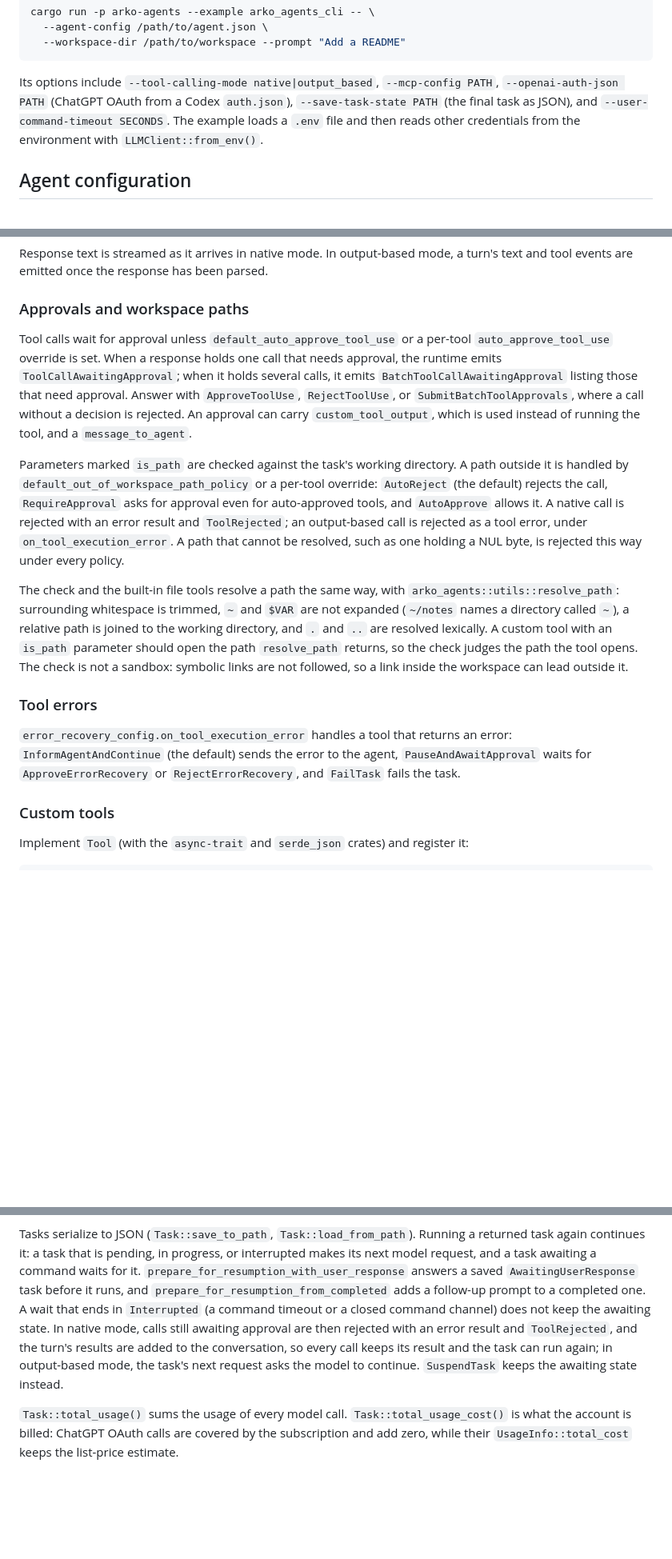
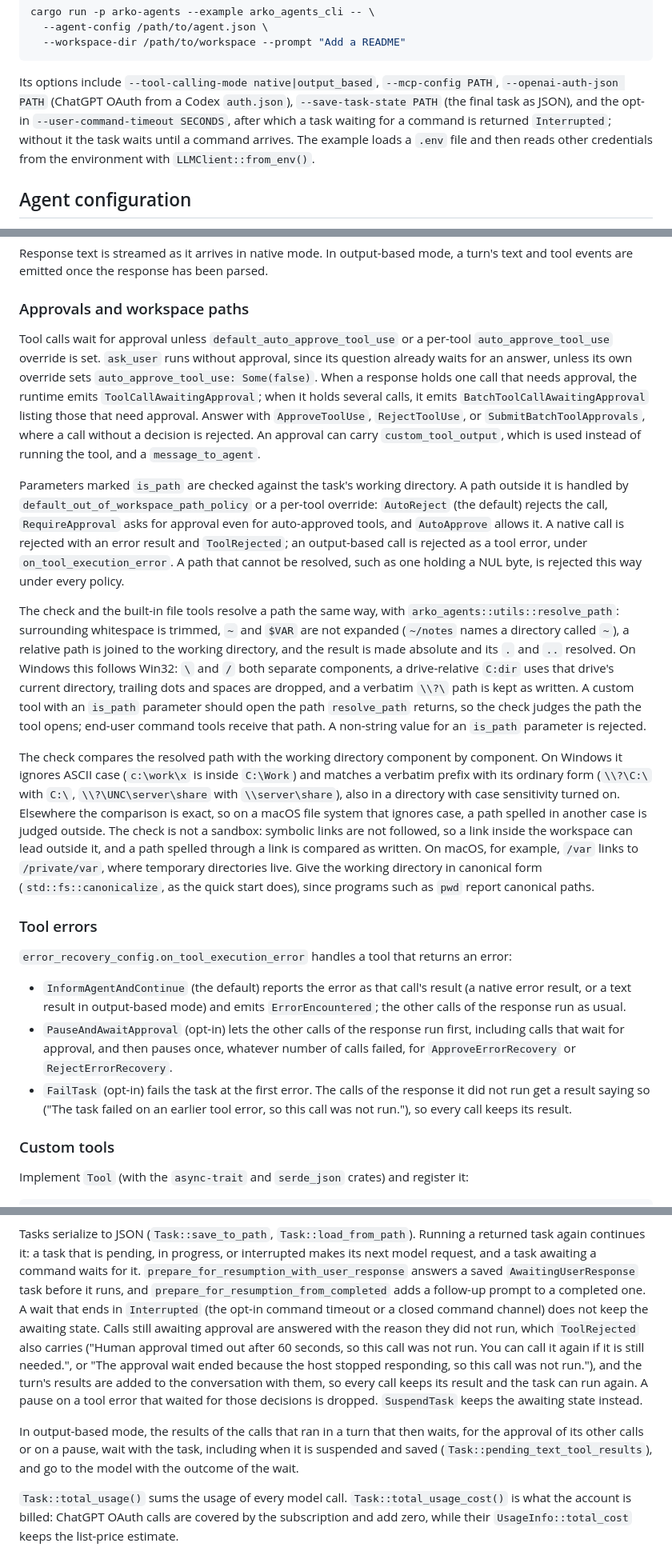
Before and after one commit to mesa-hills-research/arko_framework, a Markdown page: arko-agents/README.md, 3 parts joined by grey strips. Shown at 80% size. Drawn GitHub-style; blank space fills up the shorter version.

Commit message:
arko_agents: describe path, tool-error and approval behaviour in the README
- Path handling uses Win32 resolution and case-insensitive containment
  on Windows and exact comparison elsewhere, keeps symbolic links as
  written (macOS `/var`), uses a canonical working directory, rejects
  non-string `is_path` values and gives end-user tools the checked path.
- Tool errors in a response's calls under each `on_tool_execution_error`
  policy.
- `ask_user` runs without approval unless its override says otherwise.
- The reasons given to calls whose approval wait ended, the opt-in
  command timeout (and the CLI flag), and output-based results that wait
  with the task.

Co-Authored-By: Claude Opus 5.5 <noreply@anthropic.com>

```diff
--- a/arko-agents/README.md
+++ b/arko-agents/README.md
@@ -116,9 +116,10 @@ cargo run -p arko-agents --example arko_agents_cli -- \
 
 Its options include `--tool-calling-mode native|output_based`, `--mcp-config PATH`,
 `--openai-auth-json PATH` (ChatGPT OAuth from a Codex `auth.json`), `--save-task-state
-PATH` (the final task as JSON), and `--user-command-timeout SECONDS`. The example loads a
-`.env` file and then reads other credentials from the environment with
-`LLMClient::from_env()`.
+PATH` (the final task as JSON), and the opt-in `--user-command-timeout SECONDS`, after
+which a task waiting for a command is returned `Interrupted`; without it the task waits
+until a command arrives. The example loads a `.env` file and then reads other credentials
+from the environment with `LLMClient::from_env()`.
 
 ## Agent configuration
 
@@ -205,7 +206,9 @@ text and tool events are emitted once the response has been parsed.
 ### Approvals and workspace paths
 
 Tool calls wait for approval unless `default_auto_approve_tool_use` or a per-tool
-`auto_approve_tool_use` override is set. When a response holds one call that needs
+`auto_approve_tool_use` override is set. `ask_user` runs without approval, since its
+question already waits for an answer, unless its own override sets `auto_approve_tool_use:
+Some(false)`. When a response holds one call that needs
 approval, the runtime emits `ToolCallAwaitingApproval`; when it holds several calls, it
 emits `BatchToolCallAwaitingApproval` listing those that need approval. Answer with
 `ApproveToolUse`, `RejectToolUse`, or `SubmitBatchToolApprovals`, where a call without a
@@ -223,17 +226,39 @@ byte, is rejected this way under every policy.
 The check and the built-in file tools resolve a path the same way, with
 `arko_agents::utils::resolve_path`: surrounding whitespace is trimmed, `~` and `$VAR` are
 not expanded (`~/notes` names a directory called `~`), a relative path is joined to the
-working directory, and `.` and `..` are resolved lexically. A custom tool with an
-`is_path` parameter should open the path `resolve_path` returns, so the check judges the
-path the tool opens. The check is not a sandbox: symbolic links are not followed, so a
-link inside the workspace can lead outside it.
+working directory, and the result is made absolute and its `.` and `..` resolved. On
+Windows this follows Win32: `\` and `/` both separate components, a drive-relative
+`C:dir` uses that drive's current directory, trailing dots and spaces are dropped, and a
+verbatim `\\?\` path is kept as written. A custom tool with an `is_path` parameter should
+open the path `resolve_path` returns, so the check judges the path the tool opens;
+end-user command tools receive that path. A non-string value for an `is_path` parameter
+is rejected.
+
+The check compares the resolved path with the working directory component by component.
+On Windows it ignores ASCII case (`c:\work\x` is inside `C:\Work`) and matches a verbatim
+prefix with its ordinary form (`\\?\C:\` with `C:\`, `\\?\UNC\server\share` with
+`\\server\share`), also in a directory with case sensitivity turned on. Elsewhere the
+comparison is exact, so on a macOS file system that ignores case, a path spelled in
+another case is judged outside. The check is not a sandbox: symbolic links are not
+followed, so a link inside the workspace can lead outside it, and a path spelled through
+a link is compared as written. On macOS, for example, `/var` links to `/private/var`,
+where temporary directories live. Give the working directory in canonical form
+(`std::fs::canonicalize`, as the quick start does), since programs such as `pwd` report
+canonical paths.
 
 ### Tool errors
 
 `error_recovery_config.on_tool_execution_error` handles a tool that returns an error:
-`InformAgentAndContinue` (the default) sends the error to the agent,
-`PauseAndAwaitApproval` waits for `ApproveErrorRecovery` or `RejectErrorRecovery`, and
-`FailTask` fails the task.
+
+- `InformAgentAndContinue` (the default) reports the error as that call's result (a
+  native error result, or a text result in output-based mode) and emits
+  `ErrorEncountered`; the other calls of the response run as usual.
+- `PauseAndAwaitApproval` (opt-in) lets the other calls of the response run first,
+  including calls that wait for approval, and then pauses once, whatever number of calls
+  failed, for `ApproveErrorRecovery` or `RejectErrorRecovery`.
+- `FailTask` (opt-in) fails the task at the first error. The calls of the response it
+  did not run get a result saying so ("The task failed on an earlier tool error, so this
+  call was not run."), so every call keeps its result.
 
 ### Custom tools
 
@@ -399,12 +427,20 @@ returned task again continues it: a task that is pending, in progress, or interr
 makes its next model request, and a task awaiting a command waits for it.
 `prepare_for_resumption_with_user_response` answers a saved `AwaitingUserResponse` task
 before it runs, and `prepare_for_resumption_from_completed` adds a follow-up prompt to a
-completed one. A wait that ends in `Interrupted` (a command timeout or a closed command
-channel) does not keep the awaiting state. In native mode, calls still awaiting approval
-are then rejected with an error result and `ToolRejected`, and the turn's results are
-added to the conversation, so every call keeps its result and the task can run again; in
-output-based mode, the task's next request asks the model to continue. `SuspendTask`
-keeps the awaiting state instead.
+completed one. A wait that ends in `Interrupted` (the opt-in command timeout or a closed
+command channel) does not keep the awaiting state. Calls still awaiting approval are
+answered with the reason they did not run, which `ToolRejected` also carries ("Human
+approval timed out after 60 seconds, so this call was not run. You can call it again if
+it is still needed.", or "The approval wait ended because the host stopped responding,
+so this call was not run."), and the turn's results are added to the conversation with
+them, so every call keeps its result and the task can run again. A pause on a tool
+error that waited for those decisions is dropped. `SuspendTask` keeps the awaiting state
+instead.
+
+In output-based mode, the results of the calls that ran in a turn that then waits, for
+the approval of its other calls or on a pause, wait with the task, including when it is
+suspended and saved (`Task::pending_text_tool_results`), and go to the model with the
+outcome of the wait.
 
 `Task::total_usage()` sums the usage of every model call. `Task::total_usage_cost()` is
 what the account is billed: ChatGPT OAuth calls are covered by the subscription and add
```
Also changed, not shown: other parts of arko-agents/README.md (+6 -3 lines).
